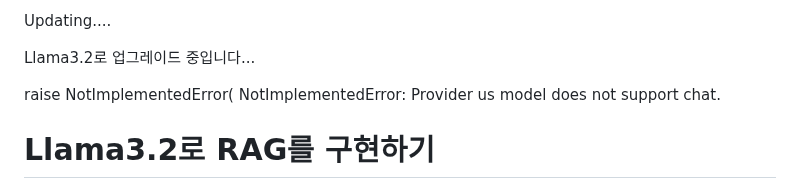
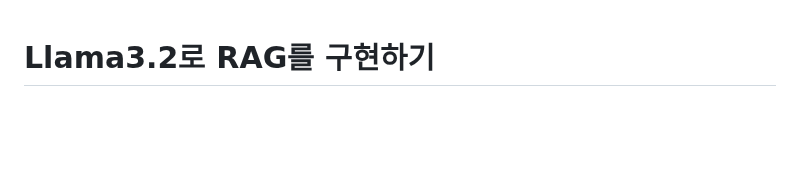
Before and after one commit to kyopark2014/llama3.2-rag-bot, a Markdown page: README.md, the part around the change. GitHub-like rendering; blank space fills up the shorter version.

```diff
--- a/README.md
+++ b/README.md
@@ -1,10 +1,3 @@
-Updating....
-
-Llama3.2로 업그레이드 중입니다...
-
-raise NotImplementedError(
-NotImplementedError: Provider us model does not support chat.
-
 # Llama3.2로 RAG를 구현하기
 
 <a href="https://hits.seeyoufarm.com"><img src="https://hits.seeyoufarm.com/api/count/incr/badge.svg?url=https%3A%2F%2Fgithub.com%2Fkyopark2014%2Fllama3.1-rag-bot&count_bg=%2379C83D&title_bg=%23555555&icon=&icon_color=%23E7E7E7&title=hits&edge_flat=false"/></a>
```
